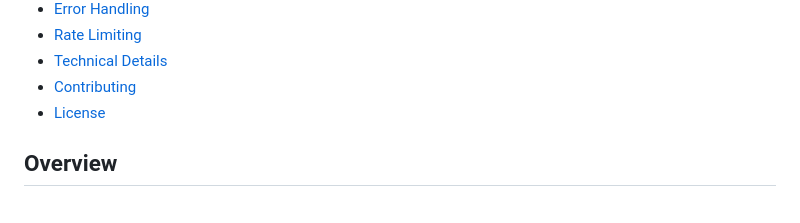
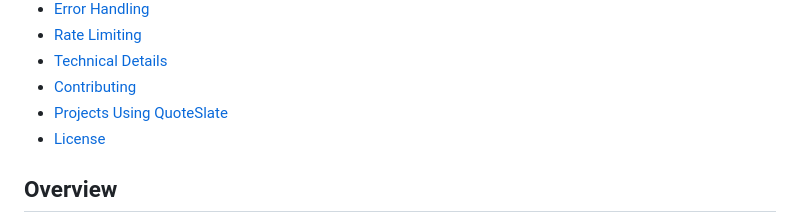
Before and after one commit to Musheer360/QuoteSlate, a Markdown page: README.md, the part around the change. Rendered like a GitHub page.

```diff
--- a/README.md
+++ b/README.md
@@ -28,6 +28,7 @@ A robust, developer-friendly API for serving inspirational and thought-provoking
 - [Rate Limiting](#rate-limiting)
 - [Technical Details](#technical-details)
 - [Contributing](#contributing)
+- [Projects Using QuoteSlate](#projects-using-quoteslate)
 - [License](#license)
 
 ## Overview
```
